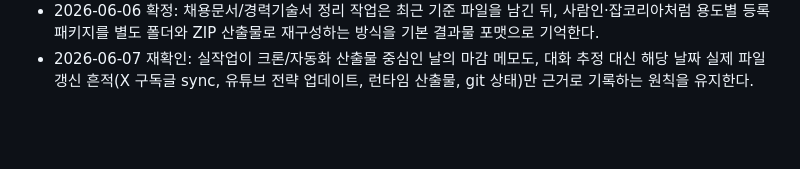
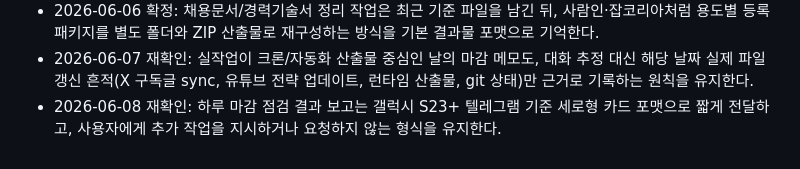
Before and after one commit to mr09101/openclaw-workspace, a Markdown page: MEMORY.md, the part around the change. Drawn GitHub-style; blank space fills up the shorter version.

```diff
--- a/MEMORY.md
+++ b/MEMORY.md
@@ -296,3 +296,4 @@
 - 2026-06-06 재확인: 하루 마감 점검 크론이 야간이 아니라 낮 시간에 도착해도 동일하게 즉시 실행하고, 일일 메모·장기 메모 최소 갱신 후 메모 관련 변경만 커밋·푸시하는 흐름을 유지한다.
 - 2026-06-06 확정: 채용문서/경력기술서 정리 작업은 최근 기준 파일을 남긴 뒤, 사람인·잡코리아처럼 용도별 등록 패키지를 별도 폴더와 ZIP 산출물로 재구성하는 방식을 기본 결과물 포맷으로 기억한다.
 - 2026-06-07 재확인: 실작업이 크론/자동화 산출물 중심인 날의 마감 메모도, 대화 추정 대신 해당 날짜 실제 파일 갱신 흔적(X 구독글 sync, 유튜브 전략 업데이트, 런타임 산출물, git 상태)만 근거로 기록하는 원칙을 유지한다.
+- 2026-06-08 재확인: 하루 마감 점검 결과 보고는 갤럭시 S23+ 텔레그램 기준 세로형 카드 포맷으로 짧게 전달하고, 사용자에게 추가 작업을 지시하거나 요청하지 않는 형식을 유지한다.
```
Also changed, not shown: memory/2026-06-08.md (added, +7 -0 lines).
